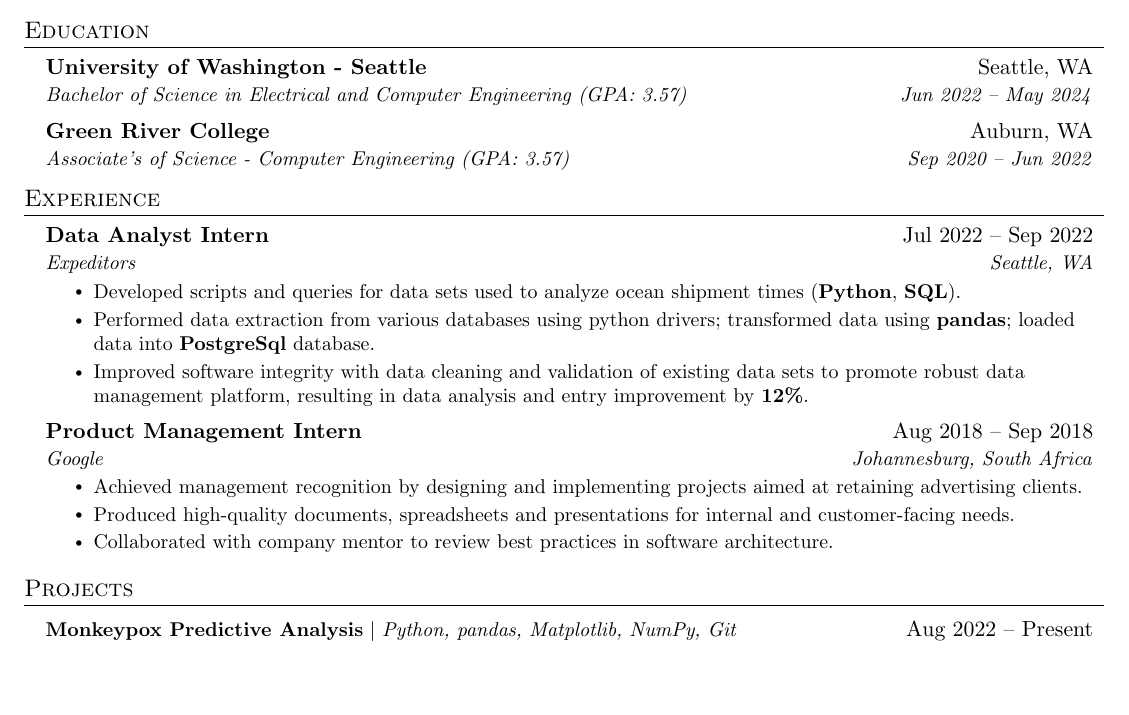
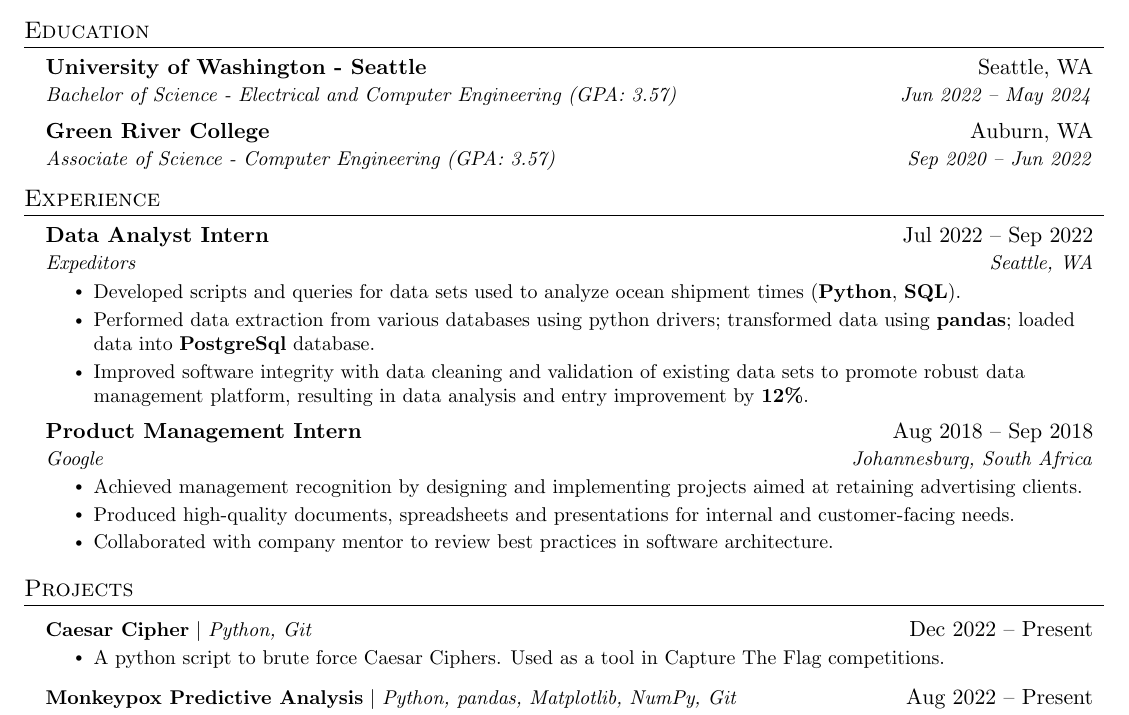
Before and after one commit to cmordi/resume, a LaTeX CV (resume.tex): part of the page, cut so that both start at the same text, the shorter picture padded with empty space. Compiled offline with pdfLaTeX.

Commit message:
syntax fix+ project add

```diff
--- a/resume.tex
+++ b/resume.tex
@@ -109,10 +109,10 @@
   \resumeSubHeadingListStart
     \resumeSubheading
       {University of Washington - Seattle}{Seattle, WA}
-      {Bachelor of Science in Electrical and Computer Engineering (GPA: 3.57)}{Jun 2022 -- May 2024}
+      {Bachelor of Science - Electrical and Computer Engineering (GPA: 3.57)}{Jun 2022 -- May 2024}
     \resumeSubheading
       {Green River College}{Auburn, WA}
-      {Associate's of Science - Computer Engineering (GPA: 3.57)}{Sep 2020 -- Jun 2022}
+      {Associate of Science - Computer Engineering (GPA: 3.57)}{Sep 2020 -- Jun 2022}
   \resumeSubHeadingListEnd
 
 
@@ -155,3 +155,9 @@ needs.}
 %-----------PROJECTS-----------
 \section{Projects}
     \resumeSubHeadingListStart
+
+     \resumeProjectHeading
+          {\textbf{Caesar Cipher} $|$ \emph{Python, Git}}{Dec 2022 -- Present}
+          \resumeItemListStart
+            \resumeItem{A python script to brute force Caesar Ciphers. Used as a tool in Capture The Flag competitions.}
+             \resumeItemListEnd
```
Also changed, not shown: resume.tex (5 more changed lines).
